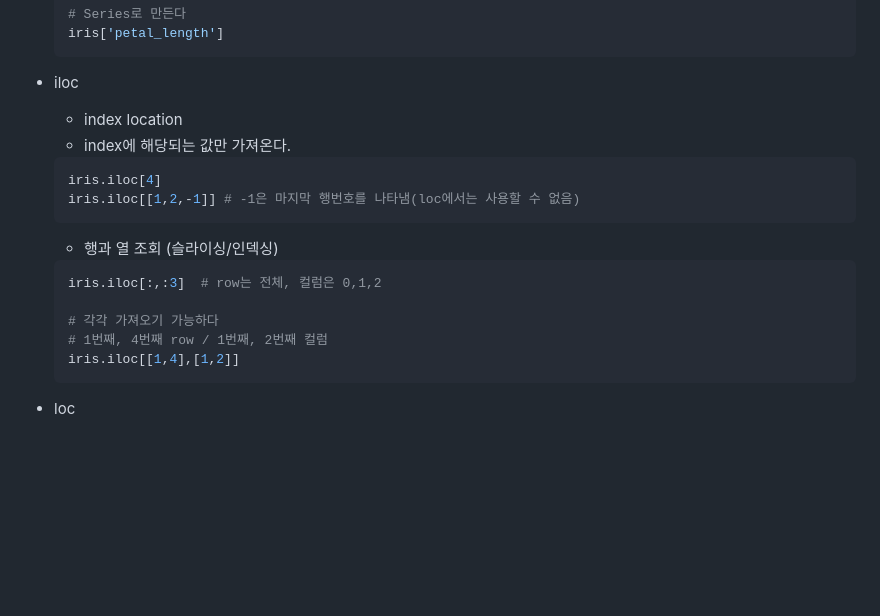
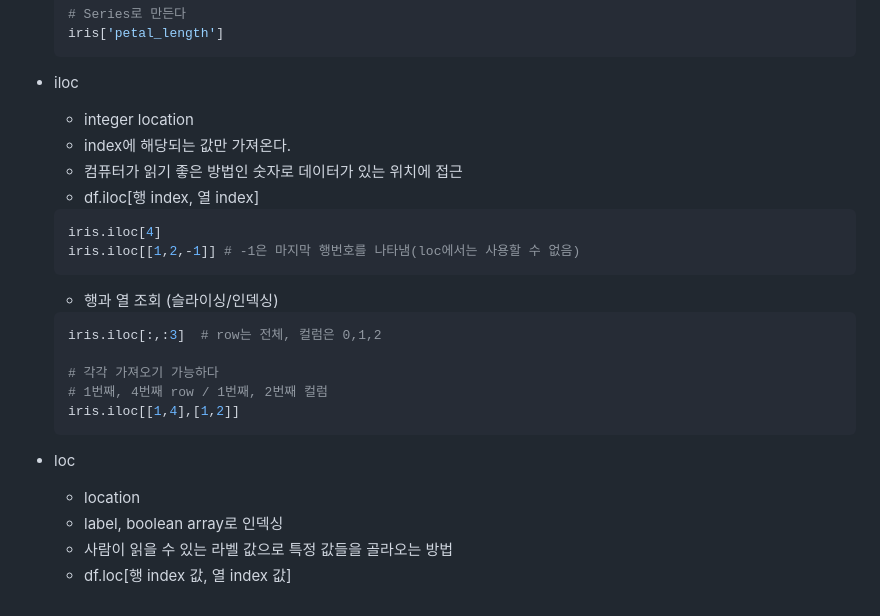
Before and after one commit to DaSeul-Seo/DataEngineering_Study, a Markdown page: MachineLearning/Day1/Data Preprocessing - Pandas.md, the part around the change. Rendered like a GitHub page; blank space fills up the shorter version.

````diff
--- a/MachineLearning/Day1/Data Preprocessing - Pandas.md
+++ b/MachineLearning/Day1/Data Preprocessing - Pandas.md
@@ -210,8 +210,10 @@ iris.tail()   # 데이터 하위 5개
     ```
 
 - iloc
-    - index location
+    - integer location
     - index에 해당되는 값만 가져온다.
+    - 컴퓨터가 읽기 좋은 방법인 숫자로 데이터가 있는 위치에 접근
+    - df.iloc[행 index, 열 index]
 
     ```python
     iris.iloc[4]
@@ -229,3 +231,7 @@ iris.tail()   # 데이터 하위 5개
     ```
 
 - loc
+  - location
+  - label, boolean array로 인덱싱
+  - 사람이 읽을 수 있는 라벨 값으로 특정 값들을 골라오는 방법
+  - df.loc[행 index 값, 열 index 값]
````
